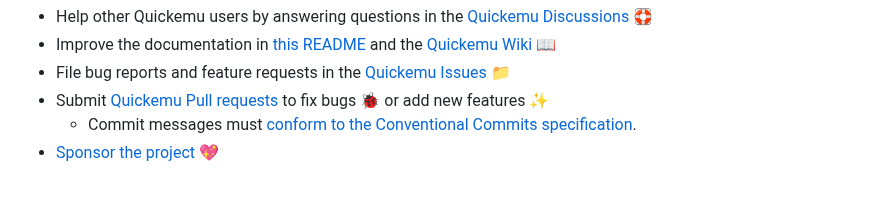
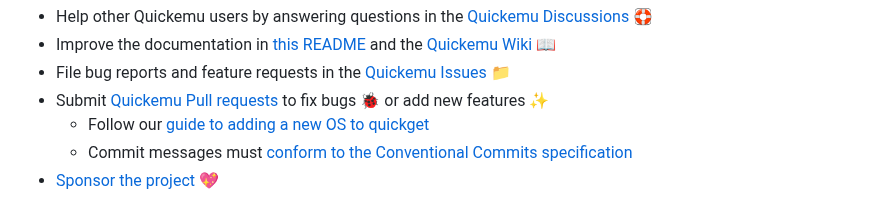
Before and after one commit to quickemu-project/quickemu, a Markdown page: README.md, the part around the change. Drawn GitHub-style.

Commit message:
docs(README.md): sign post the documentation for adding a new OS

```diff
--- a/README.md
+++ b/README.md
@@ -133,6 +133,7 @@ We welcome contributions to Quickemu.
 -   Submit [Quickemu Pull
     requests](https://github.com/quickemu-project/quickemu/pulls) to fix
     bugs 🐞 or add new features ✨
+    -   Follow our [guide to adding a new OS to quickget](https://github.com/quickemu-project/quickemu/wiki/06-Advanced-quickget-features#adding-a-new-os-to-quickget)
     -   Commit messages must [conform to the Conventional Commits
-    specification](https://www.conventionalcommits.org/).
+    specification](https://www.conventionalcommits.org/)
 -   [Sponsor the project](https://github.com/sponsors/flexiondotorg) 💖
```
